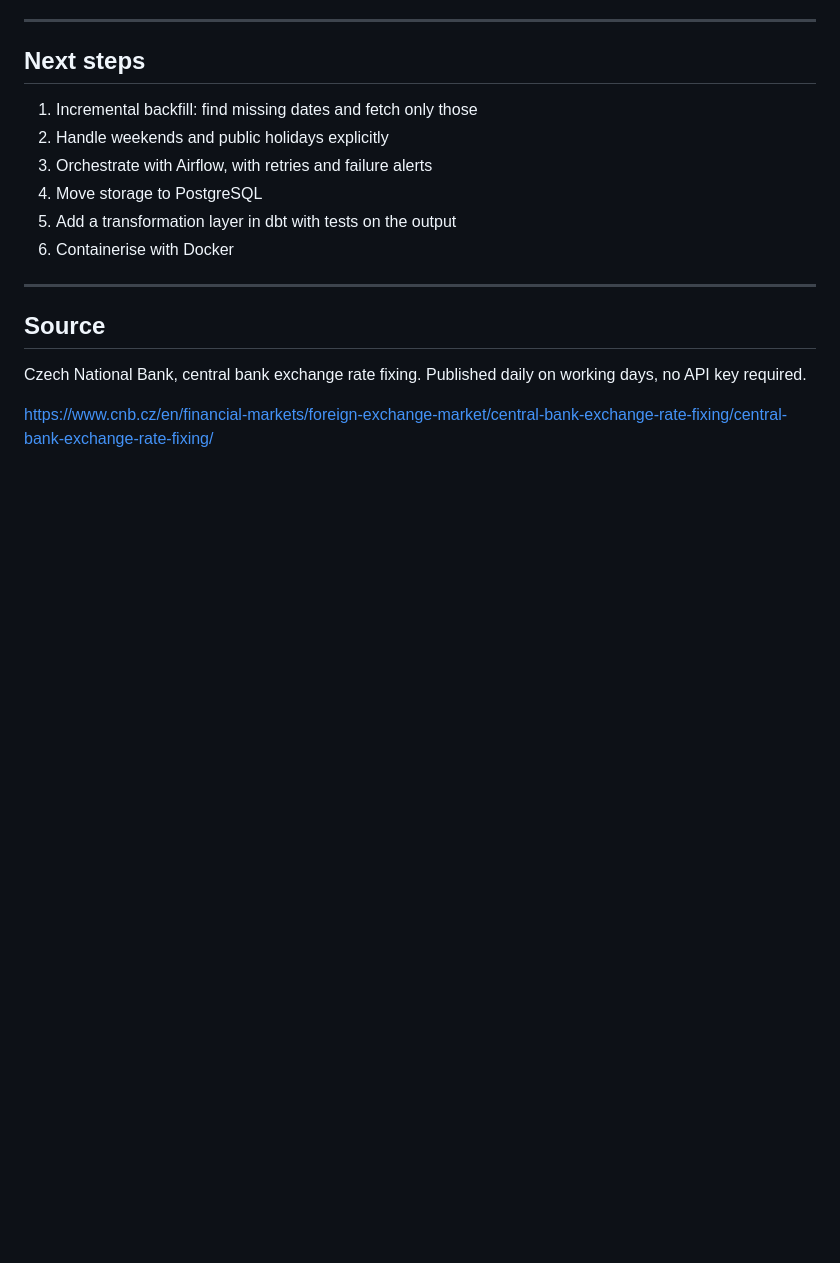
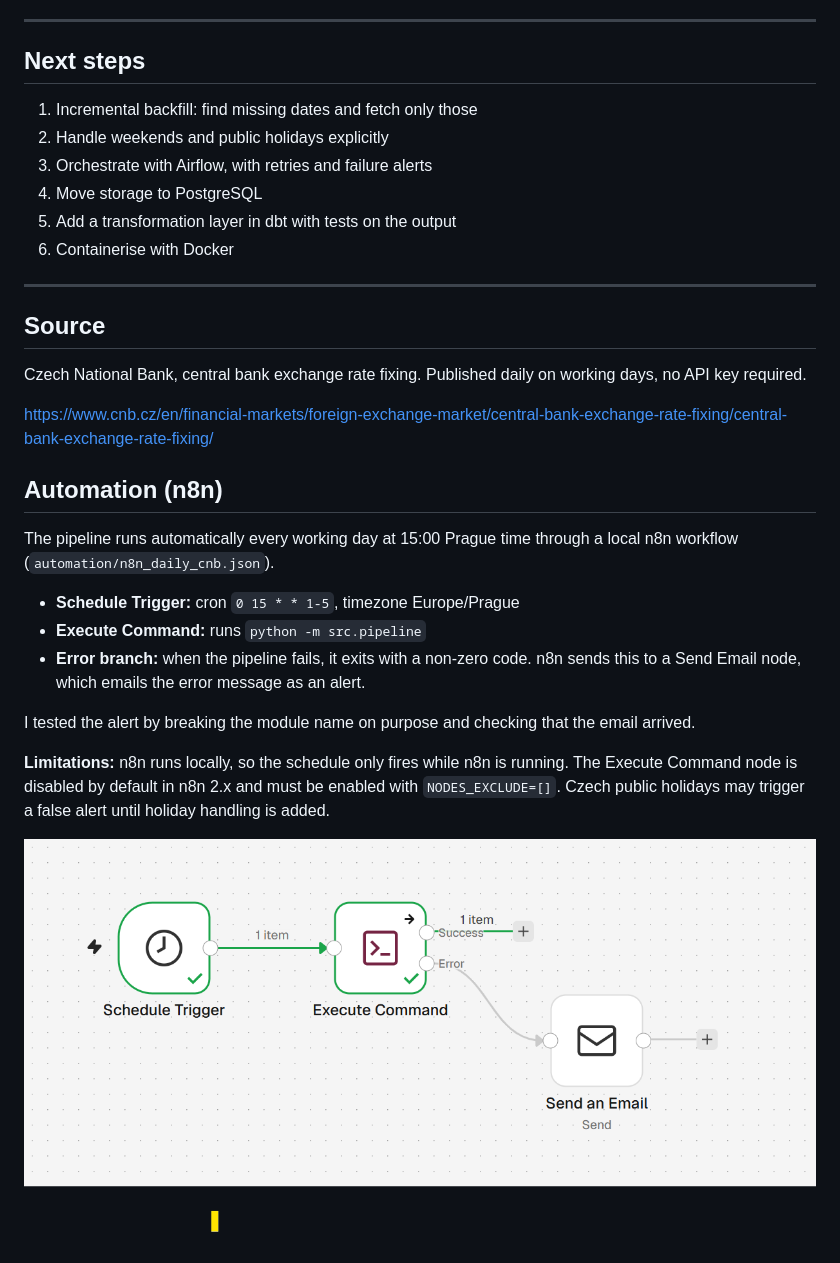
Before and after one commit to amritasing/cnb-exchange-rates, a Markdown page: README.md, the part around the change. GitHub-like rendering; pictures changed too: automation/n8n_workflow.png (added); blank space fills up the shorter version.

Commit message:
Add n8n workflow for daily scheduled runs with email alert on failure

```diff
--- a/README.md
+++ b/README.md
@@ -149,3 +149,18 @@ Czech National Bank, central bank exchange rate fixing. Published daily on
 working days, no API key required.
 
 https://www.cnb.cz/en/financial-markets/foreign-exchange-market/central-bank-exchange-rate-fixing/central-bank-exchange-rate-fixing/
+
+
+## Automation (n8n)
+
+The pipeline runs automatically every working day at 15:00 Prague time through a local n8n workflow (`automation/n8n_daily_cnb.json`).
+
+- **Schedule Trigger:** cron `0 15 * * 1-5`, timezone Europe/Prague
+- **Execute Command:** runs `python -m src.pipeline`
+- **Error branch:** when the pipeline fails, it exits with a non-zero code. n8n sends this to a Send Email node, which emails the error message as an alert.
+
+I tested the alert by breaking the module name on purpose and checking that the email arrived.
+
+**Limitations:** n8n runs locally, so the schedule only fires while n8n is running. The Execute Command node is disabled by default in n8n 2.x and must be enabled with `NODES_EXCLUDE=[]`. Czech public holidays may trigger a false alert until holiday handling is added.
+
+![n8n workflow](automation/n8n_workflow.png)
```
Also changed, not shown: 1 other file.
